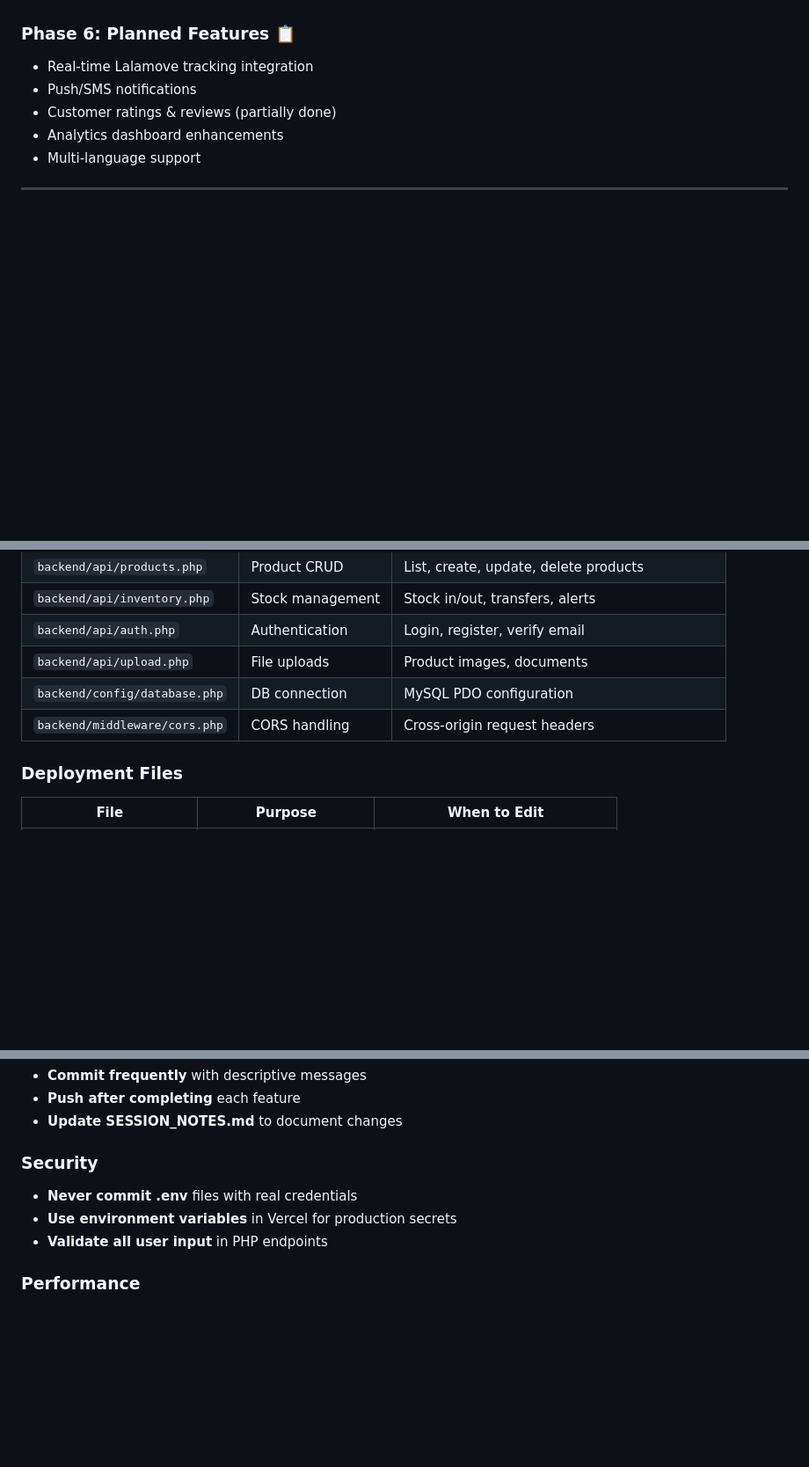
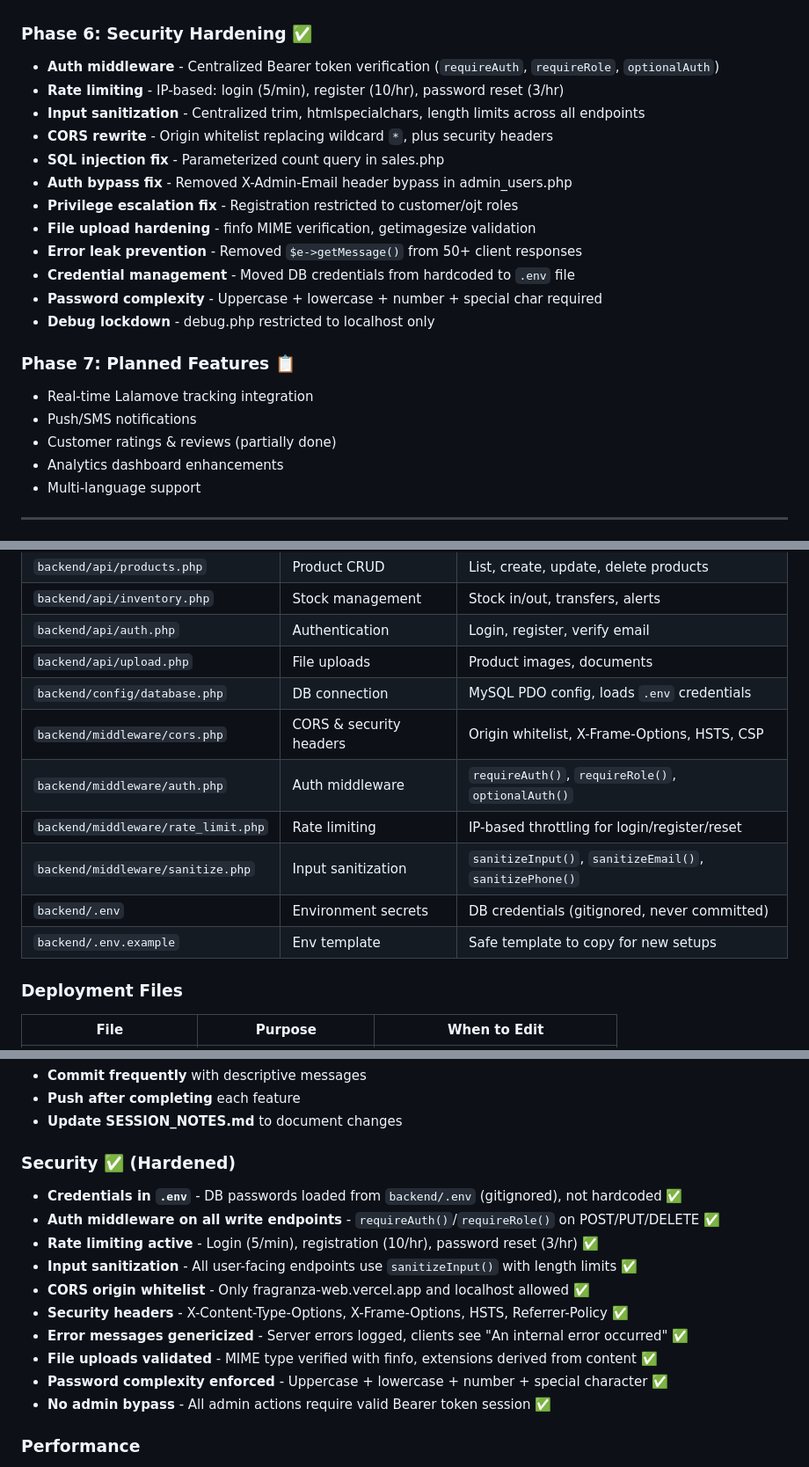
Before and after one commit to Reviled-ncst/FragranzaOlio, a Markdown page: SESSION_NOTES.md, 3 parts joined by grey strips. Shown at 88% size. GitHub-like rendering; blank space fills up the shorter version.

Commit message:
Update SESSION_NOTES: mark security hardening as completed, add new middleware to docs

```diff
--- a/SESSION_NOTES.md
+++ b/SESSION_NOTES.md
@@ -77,7 +77,21 @@
 - Pickup flow requires barcode scan ✅
 - Customer verifies receipt to complete order ✅
 
-### Phase 6: Planned Features 📋
+### Phase 6: Security Hardening ✅
+- **Auth middleware** - Centralized Bearer token verification (`requireAuth`, `requireRole`, `optionalAuth`)
+- **Rate limiting** - IP-based: login (5/min), register (10/hr), password reset (3/hr)
+- **Input sanitization** - Centralized trim, htmlspecialchars, length limits across all endpoints
+- **CORS rewrite** - Origin whitelist replacing wildcard `*`, plus security headers
+- **SQL injection fix** - Parameterized count query in sales.php
+- **Auth bypass fix** - Removed X-Admin-Email header bypass in admin_users.php
+- **Privilege escalation fix** - Registration restricted to customer/ojt roles
+- **File upload hardening** - finfo MIME verification, getimagesize validation
+- **Error leak prevention** - Removed `$e->getMessage()` from 50+ client responses
+- **Credential management** - Moved DB credentials from hardcoded to `.env` file
+- **Password complexity** - Uppercase + lowercase + number + special char required
+- **Debug lockdown** - debug.php restricted to localhost only
+
+### Phase 7: Planned Features 📋
 - Real-time Lalamove tracking integration
 - Push/SMS notifications
 - Customer ratings & reviews (partially done)
@@ -419,8 +433,13 @@ ordered → paid_waiting_approval → confirmed → processing → in_transit
 | `backend/api/inventory.php` | Stock management | Stock in/out, transfers, alerts |
 | `backend/api/auth.php` | Authentication | Login, register, verify email |
 | `backend/api/upload.php` | File uploads | Product images, documents |
-| `backend/config/database.php` | DB connection | MySQL PDO configuration |
-| `backend/middleware/cors.php` | CORS handling | Cross-origin request headers |
+| `backend/config/database.php` | DB connection | MySQL PDO config, loads `.env` credentials |
+| `backend/middleware/cors.php` | CORS & security headers | Origin whitelist, X-Frame-Options, HSTS, CSP |
+| `backend/middleware/auth.php` | Auth middleware | `requireAuth()`, `requireRole()`, `optionalAuth()` |
+| `backend/middleware/rate_limit.php` | Rate limiting | IP-based throttling for login/register/reset |
+| `backend/middleware/sanitize.php` | Input sanitization | `sanitizeInput()`, `sanitizeEmail()`, `sanitizePhone()` |
+| `backend/.env` | Environment secrets | DB credentials (gitignored, never committed) |
+| `backend/.env.example` | Env template | Safe template to copy for new setups |
 
 ### Deployment Files
 
@@ -517,10 +536,17 @@ C:\xampp\mysql\bin\mysql.exe -u root fragranza_db -e "SOURCE database/your_migra
 - **Push after completing** each feature
 - **Update SESSION_NOTES.md** to document changes
 
-### Security
-- **Never commit .env** files with real credentials
-- **Use environment variables** in Vercel for production secrets
-- **Validate all user input** in PHP endpoints
+### Security ✅ (Hardened)
+- **Credentials in `.env`** - DB passwords loaded from `backend/.env` (gitignored), not hardcoded ✅
+- **Auth middleware on all write endpoints** - `requireAuth()`/`requireRole()` on POST/PUT/DELETE ✅
+- **Rate limiting active** - Login (5/min), registration (10/hr), password reset (3/hr) ✅
+- **Input sanitization** - All user-facing endpoints use `sanitizeInput()` with length limits ✅
+- **CORS origin whitelist** - Only fragranza-web.vercel.app and localhost allowed ✅
+- **Security headers** - X-Content-Type-Options, X-Frame-Options, HSTS, Referrer-Policy ✅
+- **Error messages genericized** - Server errors logged, clients see "An internal error occurred" ✅
+- **File uploads validated** - MIME type verified with finfo, extensions derived from content ✅
+- **Password complexity enforced** - Uppercase + lowercase + number + special character ✅
+- **No admin bypass** - All admin actions require valid Bearer token session ✅
 
 ### Performance
 - **Lazy load images** using loading="lazy"
```
